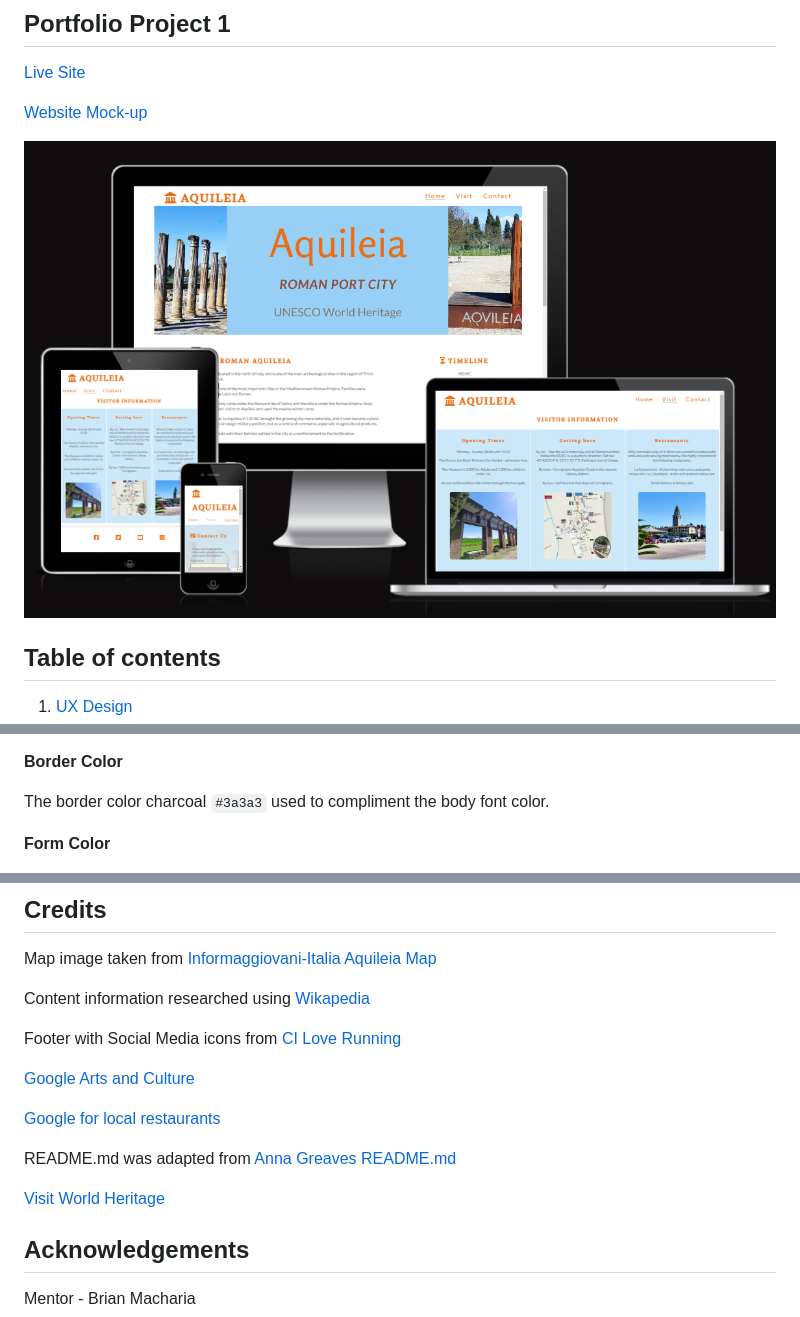
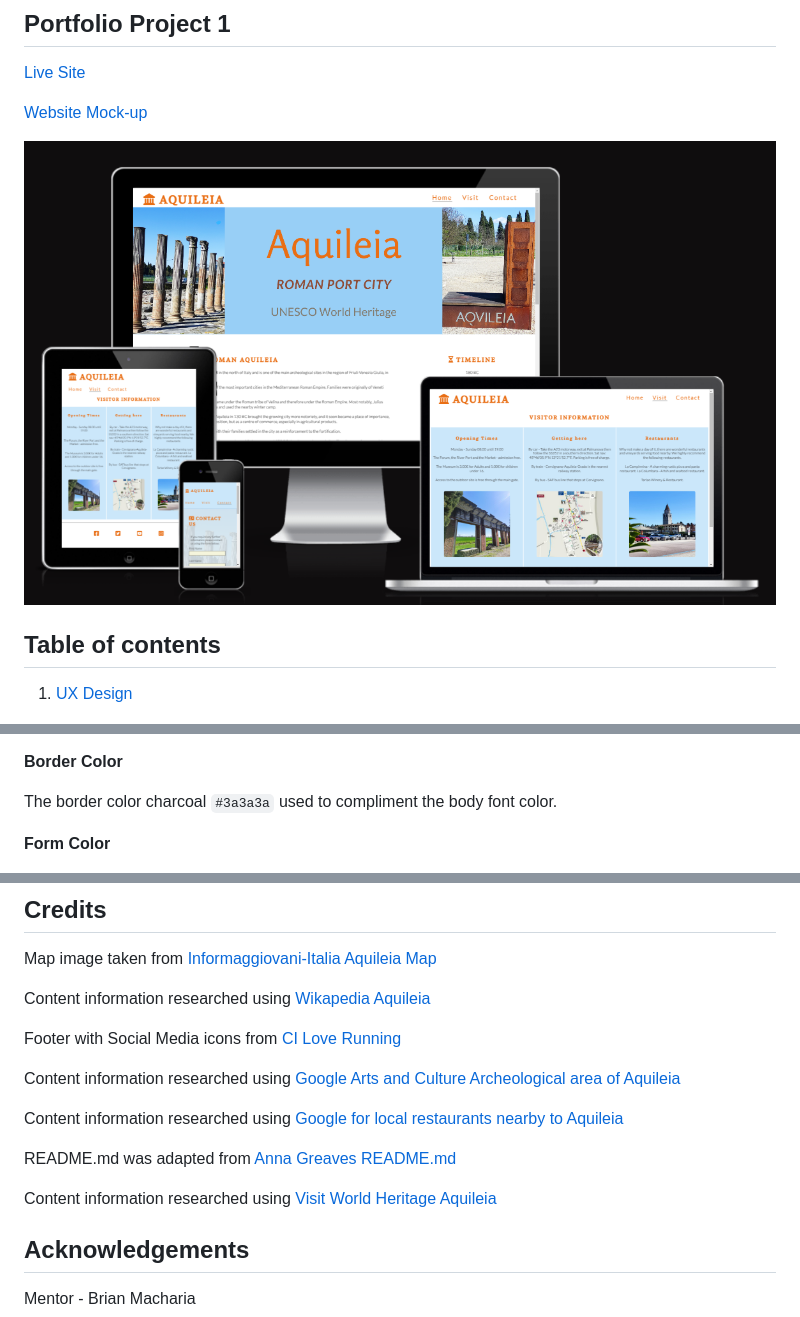
Before and after one commit to estii20/aquileia-roman-city, a Markdown page: README.md, 3 parts joined by grey strips. Drawn GitHub-style; pictures changed too: assets/images/readme-images/responsive-mock-up.png.

Commit message:
Update README.md file with responsive mock-up image

```diff
--- a/README.md
+++ b/README.md
@@ -96,7 +96,7 @@ The body text used the ` #3a3a3a ` to enable easy viewing for the reader against
 
 __Border Color__
 
-The border color charcoal ` #3a3a3 ` used to compliment the body font color.
+The border color charcoal ` #3a3a3a ` used to compliment the body font color.
 
 __Form Color__
 
@@ -363,17 +363,17 @@ __Running the project locally;__
 Map image taken from [Informaggiovani-Italia Aquileia Map](https://www.informagiovani-italia.com/map_of_aquileia.htm)
 
 Content information researched using
-[Wikapedia](https://en.wikipedia.org/wiki/Aquileia)
+[Wikapedia Aquileia](https://en.wikipedia.org/wiki/Aquileia)
 
 Footer with Social Media icons from [CI Love Running](https://learn.codeinstitute.net/courses/course-v1:CodeInstitute+LR101+2021_T1/courseware/4a07c57382724cfda5834497317f24d5/e6d4cda2bc08458ba94d2092be9bad3a/)
 
-[Google Arts and Culture](https://artsandculture.google.com/story/archaeological-area-and-the-patriarchal-basilica-of-aquileia-italy-unesco/QAWxLyfz6n4tIw?hl=en)
+Content information researched using [Google Arts and Culture Archeological area of Aquileia](https://artsandculture.google.com/story/archaeological-area-and-the-patriarchal-basilica-of-aquileia-italy-unesco/QAWxLyfz6n4tIw?hl=en)
 
-[Google for local restaurants](https://www.google.com/search?q=aquileia+restaurants+nearby&oq=aquileia+restaurants+nearby&aqs=chrome..69i57j0i546l4.7781j0j9&sourceid=chrome&ie=UTF-8)
+Content information researched using [Google for local restaurants nearby to Aquileia](https://www.google.com/search?q=aquileia+restaurants+nearby&oq=aquileia+restaurants+nearby&aqs=chrome..69i57j0i546l4.7781j0j9&sourceid=chrome&ie=UTF-8)
 
 README.md was adapted from [Anna Greaves README.md](https://github.com/AJGreaves/portrait-artist/blob/master/README.md)
 
-[Visit World Heritage](https://visitworldheritage.com/en/eu/archaeological-area-and-the-patriarchal-basilica-of-aquileia-italy/f903e5e3-90b8-43e1-8202-b09815a9da9a)
+Content information researched using [Visit World Heritage Aquileia](https://visitworldheritage.com/en/eu/archaeological-area-and-the-patriarchal-basilica-of-aquileia-italy/f903e5e3-90b8-43e1-8202-b09815a9da9a)
 
 ## Acknowledgements
 
```
Also changed, not shown: other parts of README.md (+3 -3 lines).
